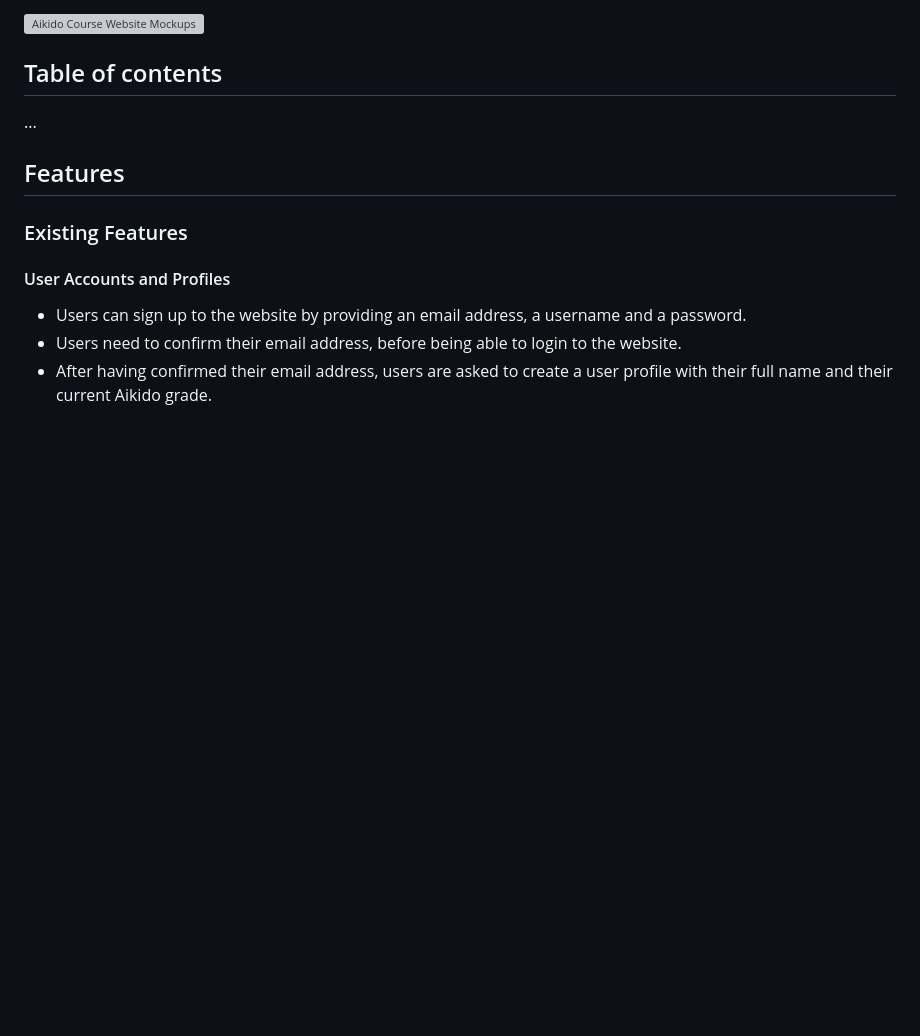
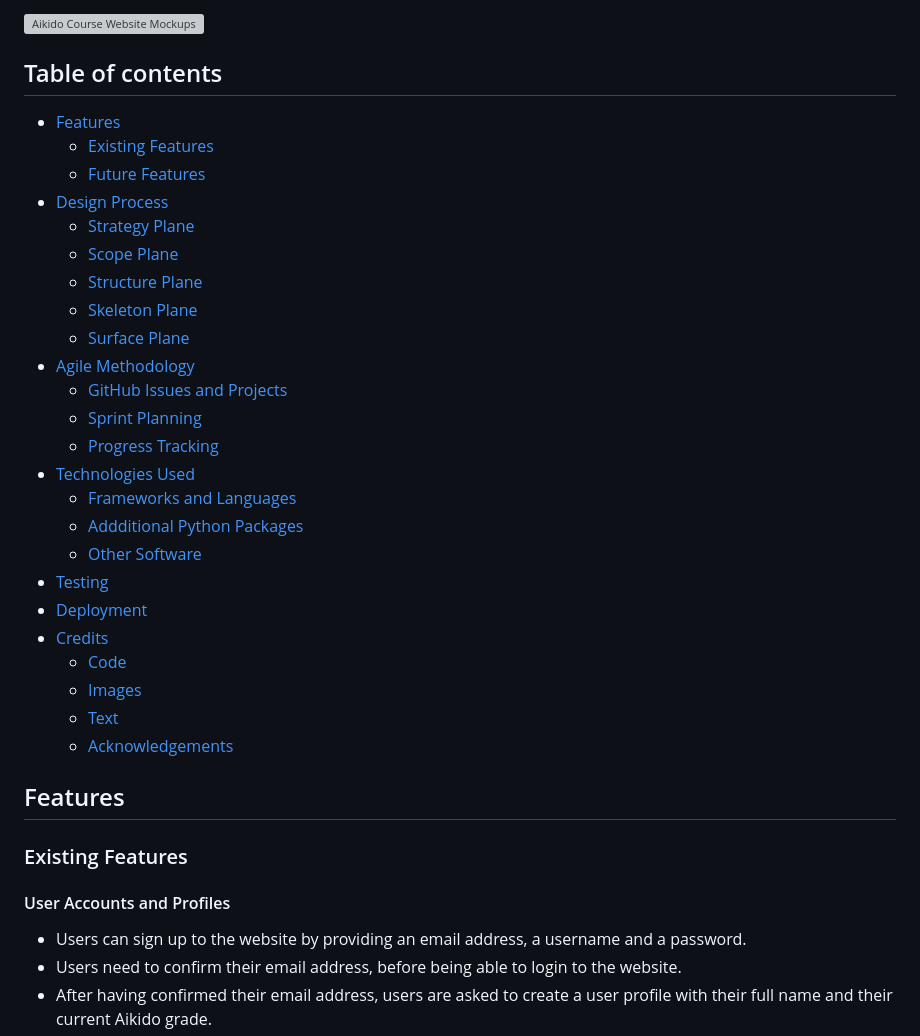
Before and after one commit to nacht-falter/aikido-course-website-django, a Markdown page: README.md, the part around the change printed below. GitHub-like rendering; blank space fills up the shorter version; grey boxes are pictures that could not be loaded.

```diff
--- a/README.md
+++ b/README.md
@@ -12,7 +12,30 @@ The deployed version of the website can be found here: https://aikido-course-web
 
 ## Table of contents
 
-...
+- [Features](#features)
+  - [Existing Features](#existing-features)
+  - [Future Features](#future-features)
+- [Design Process](#design-process)
+  - [Strategy Plane](#strategy-plane)
+  - [Scope Plane](#scope-plane)
+  - [Structure Plane](#structure-plane)
+  - [Skeleton Plane](#skeleton-plane)
+  - [Surface Plane](#surface-plane)
+- [Agile Methodology](#agile-methodology)
+  - [GitHub Issues and Projects](#github-issues-and-projects-as-agile-tools)
+  - [Sprint Planning](#sprint-planning)
+  - [Progress Tracking](#progress-tracking)
+- [Technologies Used](#technologies-used)
+  - [Frameworks and Languages](#frameworks-and-languages)
+  - [Addditional Python Packages](#addditional-python-packages)
+  - [Other Software](#other-software)
+- [Testing](#testing)
+- [Deployment](#deployment)
+- [Credits](#credits)
+  - [Code](#code)
+  - [Images](#images)
+  - [Text](#texts)
+  - [Acknowledgements](#acknowledgements)
 
 ## Features
 ### Existing Features
```
Also changed, not shown: other parts of README.md (+35 -10 lines).
